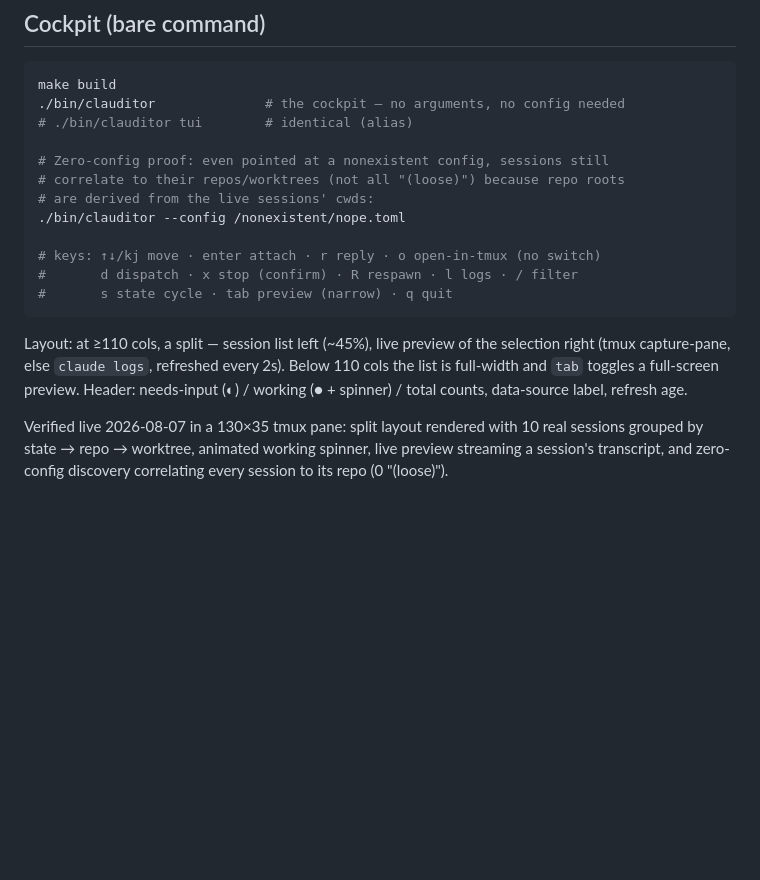
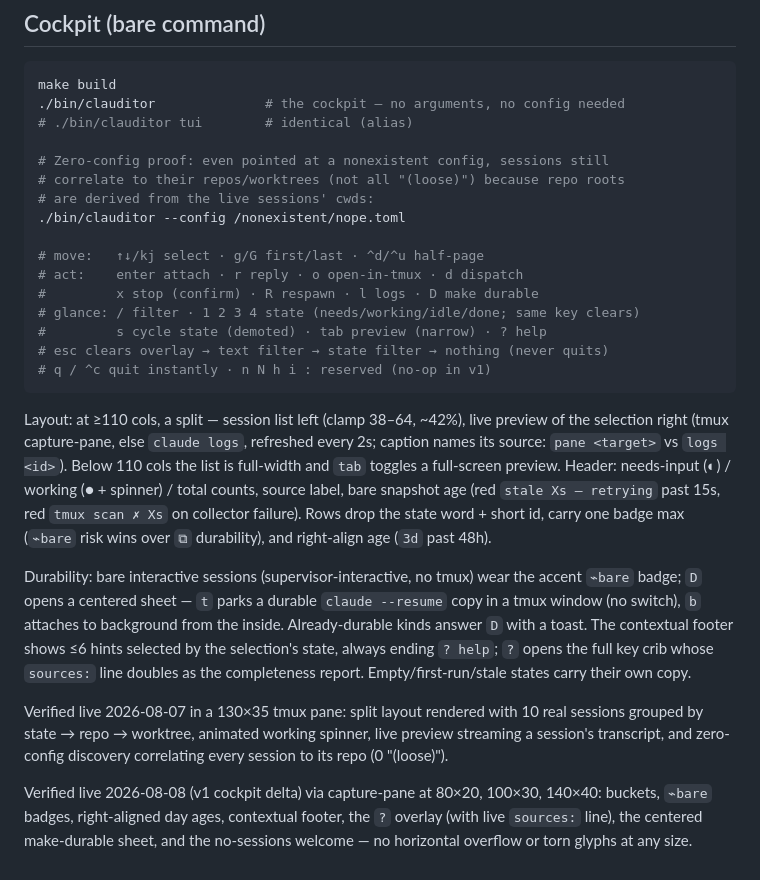
Before and after one commit to mjraval/clauditor, a Markdown page: docs/DEMOLOG.md, the part around the change. GitHub-like rendering; blank space fills up the shorter version.

Commit message:
docs(demolog): cockpit v1 keys and durability flow
Co-Authored-By: Claude Fable 5 <noreply@anthropic.com>

````diff
--- a/docs/DEMOLOG.md
+++ b/docs/DEMOLOG.md
@@ -164,18 +164,38 @@ make build
 # are derived from the live sessions' cwds:
 ./bin/clauditor --config /nonexistent/nope.toml
 
-# keys: ↑↓/kj move · enter attach · r reply · o open-in-tmux (no switch)
-#       d dispatch · x stop (confirm) · R respawn · l logs · / filter
-#       s state cycle · tab preview (narrow) · q quit
+# move:   ↑↓/kj select · g/G first/last · ^d/^u half-page
+# act:    enter attach · r reply · o open-in-tmux · d dispatch
+#         x stop (confirm) · R respawn · l logs · D make durable
+# glance: / filter · 1 2 3 4 state (needs/working/idle/done; same key clears)
+#         s cycle state (demoted) · tab preview (narrow) · ? help
+# esc clears overlay → text filter → state filter → nothing (never quits)
+# q / ^c quit instantly · n N h i : reserved (no-op in v1)
 ```
 
-Layout: at ≥110 cols, a split — session list left (~45%), live preview of the
-selection right (tmux capture-pane, else `claude logs`, refreshed every 2s).
-Below 110 cols the list is full-width and `tab` toggles a full-screen preview.
-Header: needs-input (◐) / working (● + spinner) / total counts, data-source
-label, refresh age.
+Layout: at ≥110 cols, a split — session list left (clamp 38–64, ~42%), live
+preview of the selection right (tmux capture-pane, else `claude logs`, refreshed
+every 2s; caption names its source: `pane <target>` vs `logs <id>`). Below 110
+cols the list is full-width and `tab` toggles a full-screen preview. Header:
+needs-input (◐) / working (● + spinner) / total counts, source label, bare
+snapshot age (red `stale Xs — retrying` past 15s, red `tmux scan ✗ Xs` on
+collector failure). Rows drop the state word + short id, carry one badge max
+(`⌁bare` risk wins over `⧉` durability), and right-align age (`3d` past 48h).
+
+Durability: bare interactive sessions (supervisor-interactive, no tmux) wear the
+accent `⌁bare` badge; `D` opens a centered sheet — `t` parks a durable
+`claude --resume` copy in a tmux window (no switch), `b` attaches to background
+from the inside. Already-durable kinds answer `D` with a toast. The contextual
+footer shows ≤6 hints selected by the selection's state, always ending `? help`;
+`?` opens the full key crib whose `sources:` line doubles as the completeness
+report. Empty/first-run/stale states carry their own copy.
 
 Verified live 2026-08-07 in a 130×35 tmux pane: split layout rendered with 10
 real sessions grouped by state → repo → worktree, animated working spinner,
 live preview streaming a session's transcript, and zero-config discovery
 correlating every session to its repo (0 "(loose)").
+
+Verified live 2026-08-08 (v1 cockpit delta) via capture-pane at 80×20, 100×30,
+140×40: buckets, `⌁bare` badges, right-aligned day ages, contextual footer, the
+`?` overlay (with live `sources:` line), the centered make-durable sheet, and
+the no-sessions welcome — no horizontal overflow or torn glyphs at any size.
````
